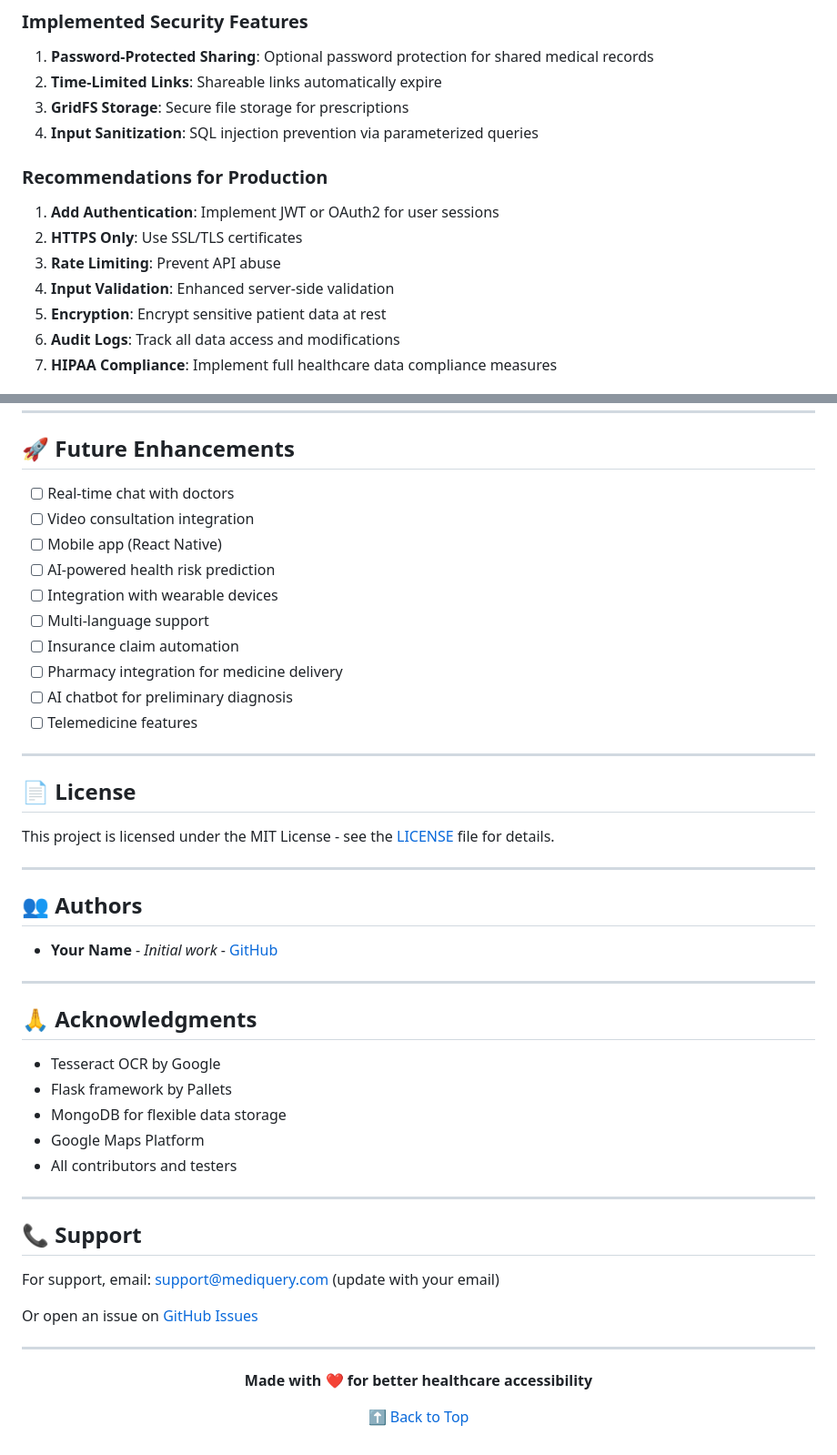
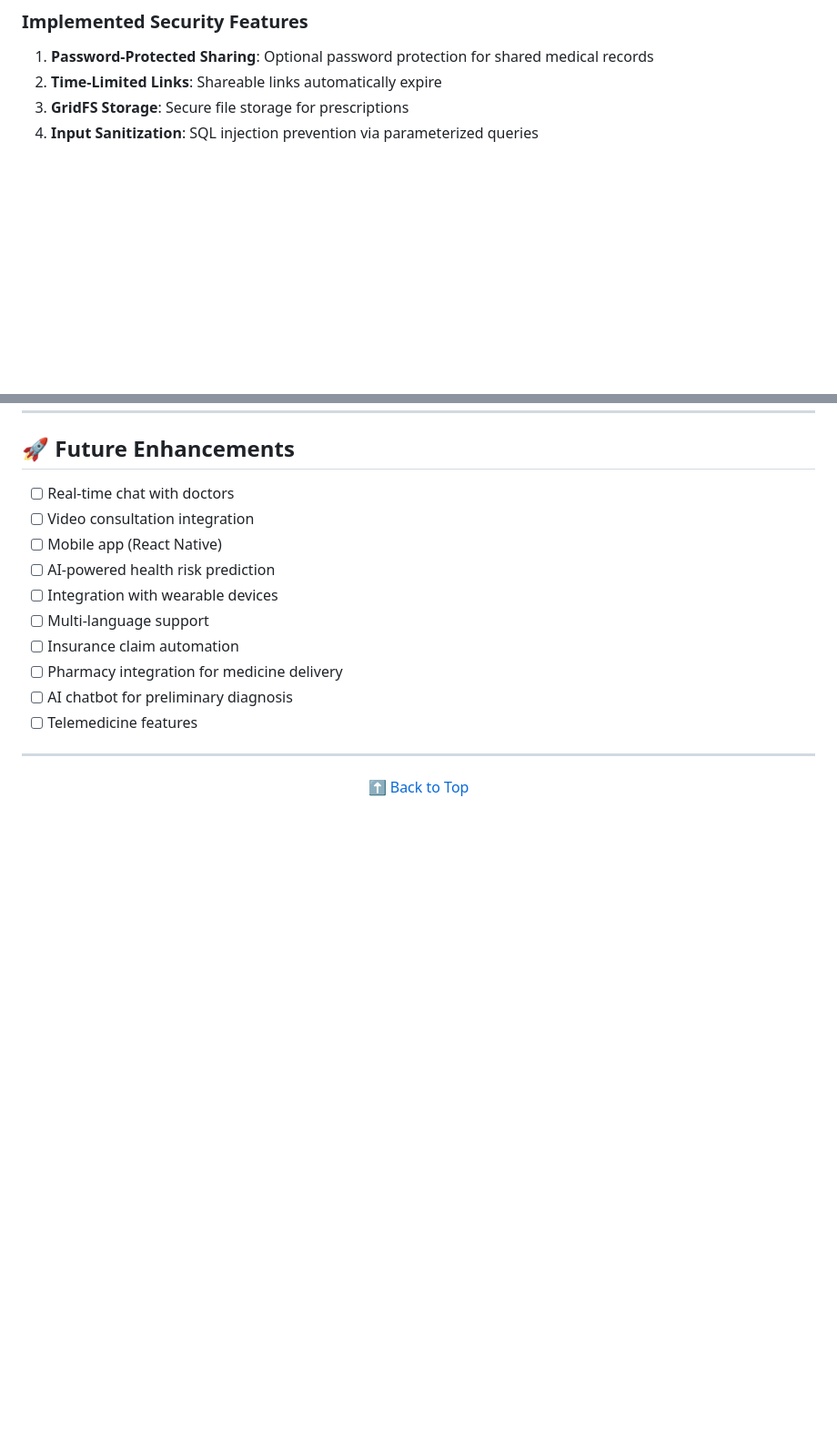
Before and after one commit to Akshith-desu/MediQuery, a Markdown page: README.md, 2 parts joined by grey strips. Shown at 91% size. Rendered like a GitHub page; blank space fills up the shorter version.

```diff
--- a/README.md
+++ b/README.md
@@ -1051,16 +940,6 @@ duration_minutes, is_booked, patient_id
 3. **GridFS Storage**: Secure file storage for prescriptions
 4. **Input Sanitization**: SQL injection prevention via parameterized queries
 
-### Recommendations for Production
-
-1. **Add Authentication**: Implement JWT or OAuth2 for user sessions
-2. **HTTPS Only**: Use SSL/TLS certificates
-3. **Rate Limiting**: Prevent API abuse
-4. **Input Validation**: Enhanced server-side validation
-5. **Encryption**: Encrypt sensitive patient data at rest
-6. **Audit Logs**: Track all data access and modifications
-7. **HIPAA Compliance**: Implement full healthcare data compliance measures
-
 ---
 
 ## 🚀 Future Enhancements
@@ -1078,39 +957,7 @@ duration_minutes, is_booked, patient_id
 
 ---
 
-## 📄 License
-
-This project is licensed under the MIT License - see the [LICENSE](LICENSE) file for details.
-
----
-
-## 👥 Authors
-
-- **Your Name** - _Initial work_ - [GitHub](https://github.com/yourusername)
-
----
-
-## 🙏 Acknowledgments
-
-- Tesseract OCR by Google
-- Flask framework by Pallets
-- MongoDB for flexible data storage
-- Google Maps Platform
-- All contributors and testers
-
----
-
-## 📞 Support
-
-For support, email: support@mediquery.com (update with your email)
-
-Or open an issue on [GitHub Issues](https://github.com/yourusername/mediquery/issues)
-
----
-
 <div align="center">
-
-**Made with ❤️ for better healthcare accessibility**
 
 [⬆ Back to Top](#-mediquery---smart-medical-consultation-system)
 
```
Also changed, not shown: other parts of README.md (+0 -111 lines).
